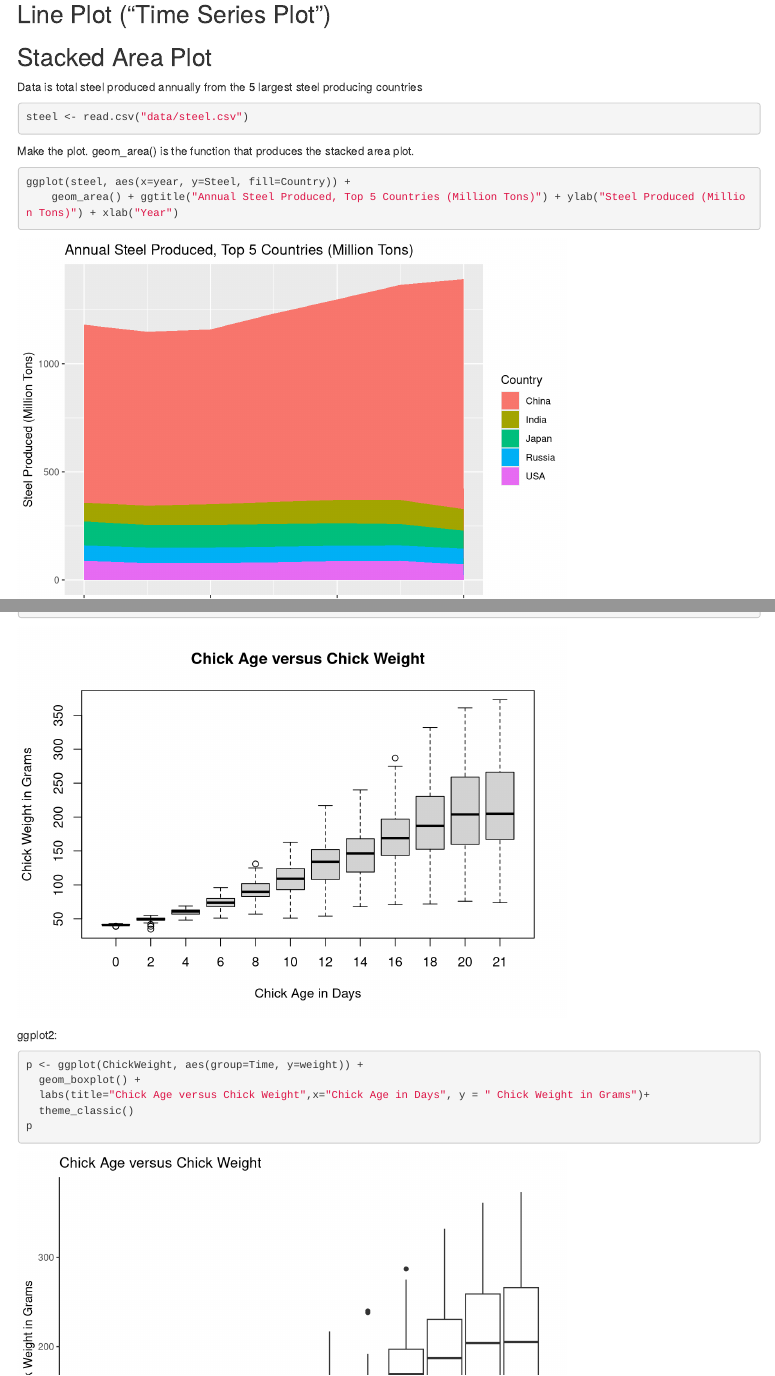
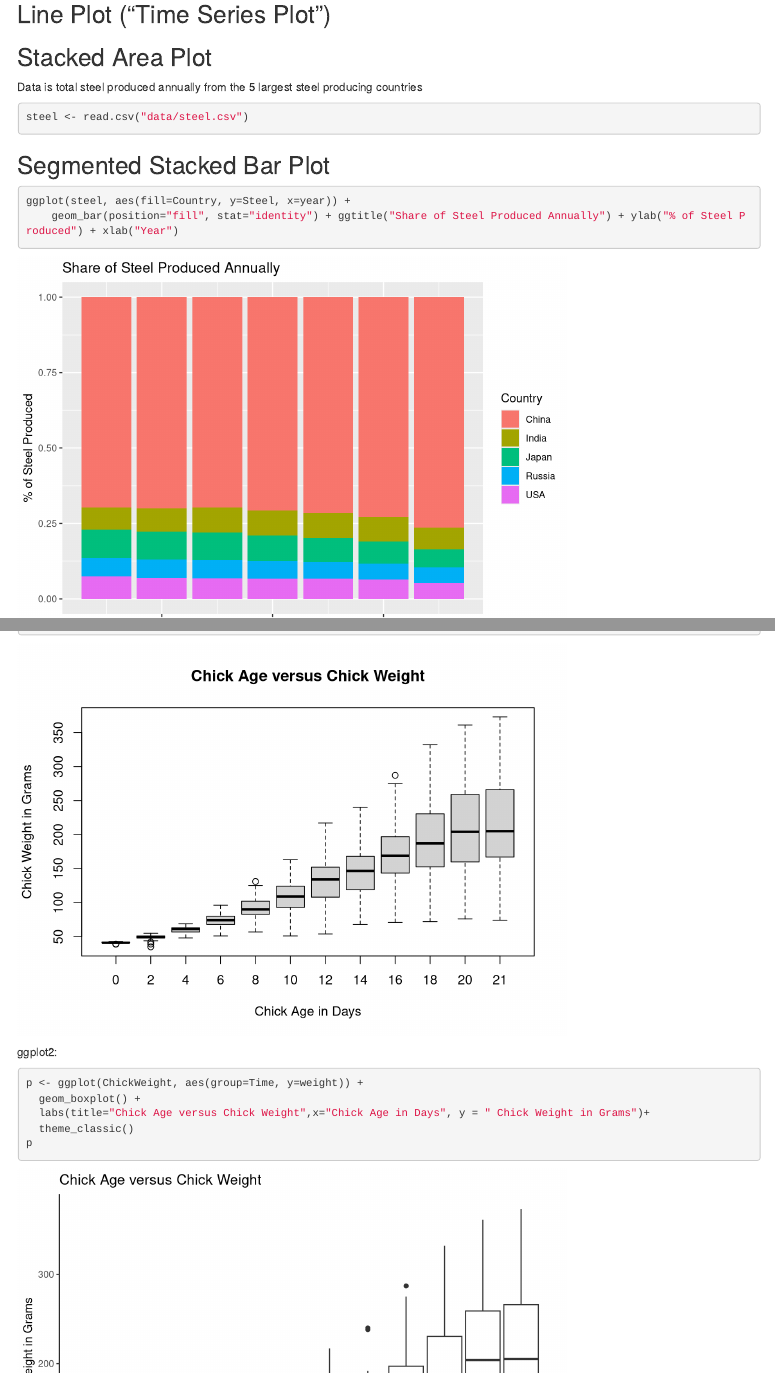
Before and after one commit to mhhaney/r-base-graphics-and-ggplot2, an R Markdown document (r_plot_examples_base_and_ggplot2.Rmd): the page in a window 1100 px wide, from 9260 px down, and a second part further down, joined at a grey line. Rendered offline with R 4.5, knitr and Pandoc, with nearby package versions; code that draws random numbers runs with fixed seeds of ours.

Commit message:
Segmented Stacked Bar Plot

````diff
--- a/r_plot_examples_base_and_ggplot2.Rmd
+++ b/r_plot_examples_base_and_ggplot2.Rmd
@@ -257,6 +257,12 @@ ggplot(survival, aes(x = Pclass, y = Surv_Pct)) +
 Data is total steel produced annually from the 5 largest steel producing countries
 ```{r}
 steel <- read.csv("data/steel.csv")
+```
+## Segmented Stacked Bar Plot
+
+```{r}
+ggplot(steel, aes(fill=Country, y=Steel, x=year)) +
+    geom_bar(position="fill", stat="identity") + ggtitle("Share of Steel Produced Annually") + ylab("% of Steel Produced") + xlab("Year")
 ```
 
 Make the plot. geom_area() is the function that produces the stacked area plot.
````
